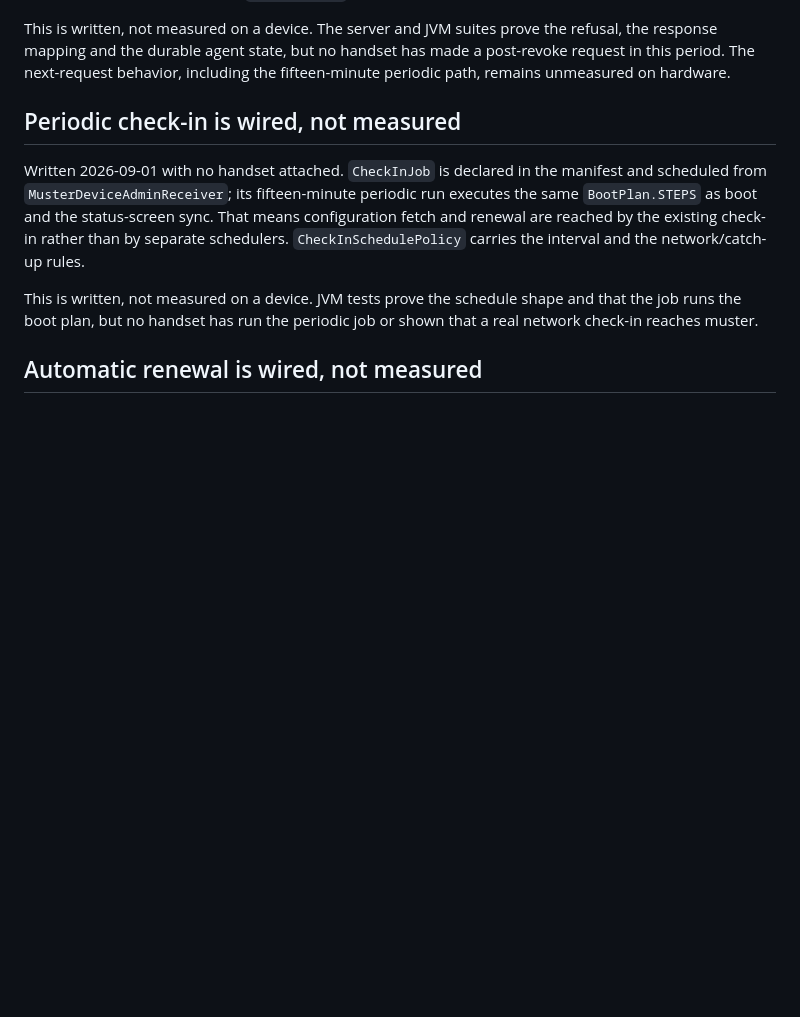
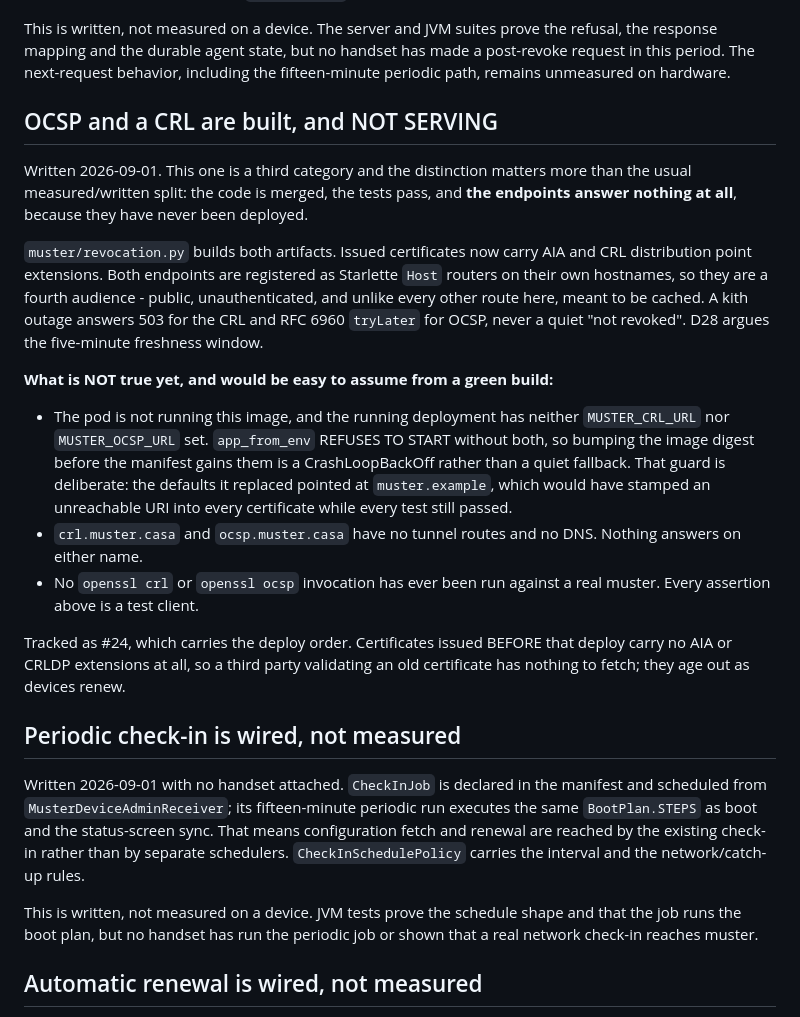
Before and after one commit to quadseven/muster, a Markdown page: docs/state-of-play.md, the part around the change. GitHub-like rendering; blank space fills up the shorter version.

Commit message:
Record the OCSP and CRL surface as built and NOT SERVING
state-of-play.md had zero mentions of ocsp or crl, so a whole public surface -
two hostnames, an RFC 6960 responder, a CRL - was missing from the file whose
job is saying what is standing.

Stated as a third category rather than the usual measured/written split,
because the code is merged and the tests pass and the endpoints answer nothing
at all: the pod is not running this image, neither MUSTER_CRL_URL nor
MUSTER_OCSP_URL is set on the deployment, and neither hostname has DNS.

Each of those three was checked live before being written down, not inferred
from the PR: the guard string is present on main, kubectl shows neither
variable on the running deployment, and dig returns nothing for either name.

Claude-Session: https://claude.ai/code/session_01UkWktkaYXZwdwzUvZQrN9q

```diff
--- a/docs/state-of-play.md
+++ b/docs/state-of-play.md
@@ -31,6 +31,37 @@ This is written, not measured on a device. The server and JVM suites prove the
 refusal, the response mapping and the durable agent state, but no handset has
 made a post-revoke request in this period. The next-request behavior, including
 the fifteen-minute periodic path, remains unmeasured on hardware.
+
+## OCSP and a CRL are built, and NOT SERVING
+
+Written 2026-09-01. This one is a third category and the distinction matters
+more than the usual measured/written split: the code is merged, the tests pass,
+and **the endpoints answer nothing at all**, because they have never been
+deployed.
+
+`muster/revocation.py` builds both artifacts. Issued certificates now carry AIA
+and CRL distribution point extensions. Both endpoints are registered as
+Starlette `Host` routers on their own hostnames, so they are a fourth audience -
+public, unauthenticated, and unlike every other route here, meant to be cached.
+A kith outage answers 503 for the CRL and RFC 6960 `tryLater` for OCSP, never a
+quiet "not revoked". D28 argues the five-minute freshness window.
+
+**What is NOT true yet, and would be easy to assume from a green build:**
+
+- The pod is not running this image, and the running deployment has neither
+  `MUSTER_CRL_URL` nor `MUSTER_OCSP_URL` set. `app_from_env` REFUSES TO START
+  without both, so bumping the image digest before the manifest gains them is a
+  CrashLoopBackOff rather than a quiet fallback. That guard is deliberate: the
+  defaults it replaced pointed at `muster.example`, which would have stamped an
+  unreachable URI into every certificate while every test still passed.
+- `crl.muster.casa` and `ocsp.muster.casa` have no tunnel routes and no DNS.
+  Nothing answers on either name.
+- No `openssl crl` or `openssl ocsp` invocation has ever been run against a
+  real muster. Every assertion above is a test client.
+
+Tracked as #24, which carries the deploy order. Certificates issued BEFORE that
+deploy carry no AIA or CRLDP extensions at all, so a third party validating an
+old certificate has nothing to fetch; they age out as devices renew.
 
 ## Periodic check-in is wired, not measured
 
```
